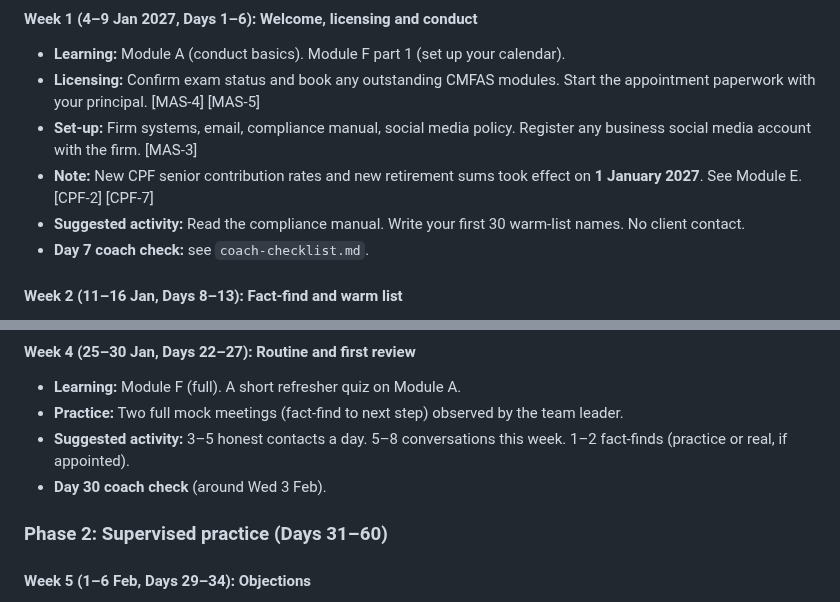
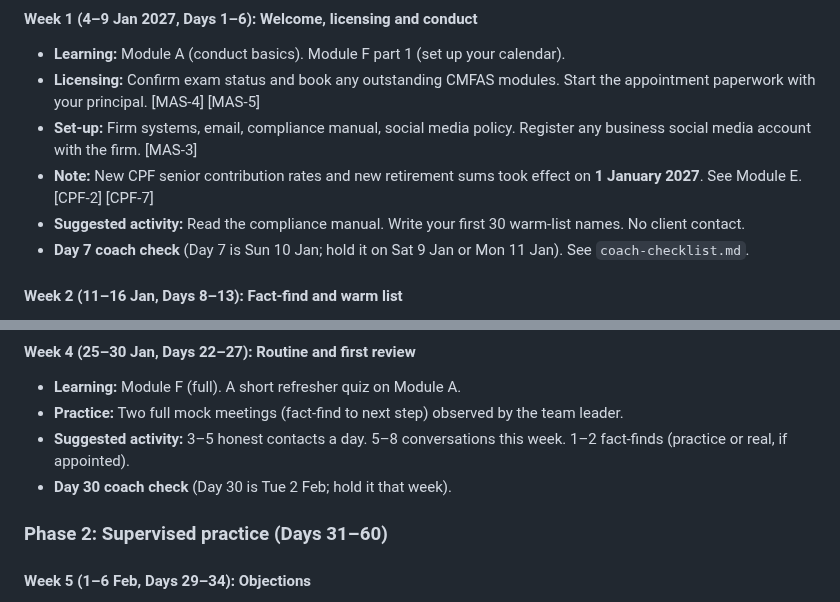
Before and after one commit to jasondporganisation/dream-planners-agency, a Markdown page: training/new-adviser-90-days/README.md, 2 parts joined by grey strips. Drawn GitHub-style.

Commit message:
Add coach checklist for Day 7/30/60/90 and fix coach-check dates
Co-Authored-By: Claude Opus 5.5 <noreply@anthropic.com>
Claude-Session: https://claude.ai/code/session_01By9bzxgx4nf8j5A6jZ5kyW

```diff
--- a/training/new-adviser-90-days/README.md
+++ b/training/new-adviser-90-days/README.md
@@ -62,7 +62,7 @@ Weeks run Monday to Saturday. Public holidays in this period include Chinese New
 - **Set-up:** Firm systems, email, compliance manual, social media policy. Register any business social media account with the firm. [MAS-3]
 - **Note:** New CPF senior contribution rates and new retirement sums took effect on **1 January 2027**. See Module E. [CPF-2] [CPF-7]
 - **Suggested activity:** Read the compliance manual. Write your first 30 warm-list names. No client contact.
-- **Day 7 coach check:** see `coach-checklist.md`.
+- **Day 7 coach check** (Day 7 is Sun 10 Jan; hold it on Sat 9 Jan or Mon 11 Jan). See `coach-checklist.md`.
 
 #### Week 2 (11–16 Jan, Days 8–13): Fact-find and warm list
 - **Learning:** Module B (fact-find). Module D part 1 (warm list).
@@ -80,7 +80,7 @@ Weeks run Monday to Saturday. Public holidays in this period include Chinese New
 - **Learning:** Module F (full). A short refresher quiz on Module A.
 - **Practice:** Two full mock meetings (fact-find to next step) observed by the team leader.
 - **Suggested activity:** 3–5 honest contacts a day. 5–8 conversations this week. 1–2 fact-finds (practice or real, if appointed).
-- **Day 30 coach check** (around Wed 3 Feb).
+- **Day 30 coach check** (Day 30 is Tue 2 Feb; hold it that week).
 
 ### Phase 2: Supervised practice (Days 31–60)
 
```
Also changed, not shown: training/new-adviser-90-days/coach-checklist.md (added, +171 -0 lines).
